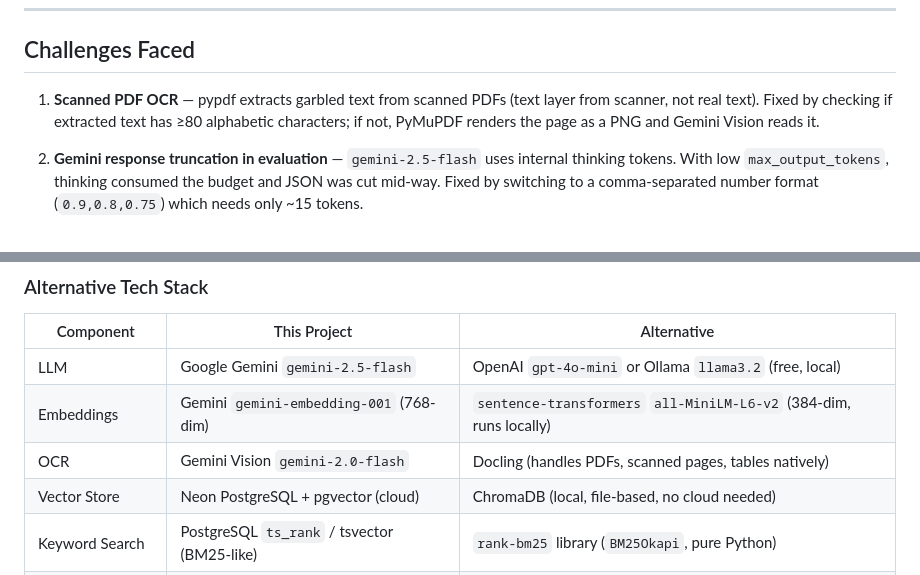
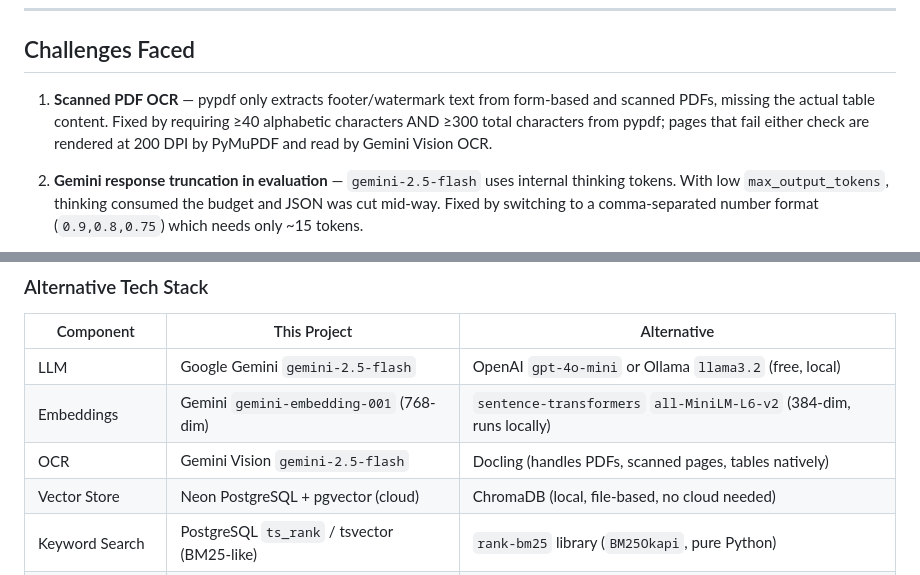
Before and after one commit to PJDEEPESH/AgenticRagMCP, a Markdown page: README.md, 2 parts joined by grey strips. Drawn GitHub-style.

```diff
--- a/README.md
+++ b/README.md
@@ -299,7 +299,7 @@ Meets the assignment requirement ("You can implement MCP using in-memory messagi
 
 ## Challenges Faced
 
-1. **Scanned PDF OCR** — pypdf extracts garbled text from scanned PDFs (text layer from scanner, not real text). Fixed by checking if extracted text has ≥80 alphabetic characters; if not, PyMuPDF renders the page as a PNG and Gemini Vision reads it.
+1. **Scanned PDF OCR** — pypdf only extracts footer/watermark text from form-based and scanned PDFs, missing the actual table content. Fixed by requiring ≥40 alphabetic characters AND ≥300 total characters from pypdf; pages that fail either check are rendered at 200 DPI by PyMuPDF and read by Gemini Vision OCR.
 
 2. **Gemini response truncation in evaluation** — `gemini-2.5-flash` uses internal thinking tokens. With low `max_output_tokens`, thinking consumed the budget and JSON was cut mid-way. Fixed by switching to a comma-separated number format (`0.9,0.8,0.75`) which needs only ~15 tokens.
 
@@ -350,7 +350,7 @@ EvaluationAgent  →  RAGAS library (faithfulness / relevancy / precision)
 |-----------|-------------|-------------|
 | LLM | Google Gemini `gemini-2.5-flash` | OpenAI `gpt-4o-mini` or Ollama `llama3.2` (free, local) |
 | Embeddings | Gemini `gemini-embedding-001` (768-dim) | `sentence-transformers` `all-MiniLM-L6-v2` (384-dim, runs locally) |
-| OCR | Gemini Vision `gemini-2.0-flash` | Docling (handles PDFs, scanned pages, tables natively) |
+| OCR | Gemini Vision `gemini-2.5-flash` | Docling (handles PDFs, scanned pages, tables natively) |
 | Vector Store | Neon PostgreSQL + pgvector (cloud) | ChromaDB (local, file-based, no cloud needed) |
 | Keyword Search | PostgreSQL `ts_rank` / tsvector (BM25-like) | `rank-bm25` library (`BM25Okapi`, pure Python) |
 | Reranker | Gemini re-orders top-K via prompt | `cross-encoder/ms-marco-MiniLM-L-6-v2` (local, HuggingFace) |
```
Also changed, not shown: other parts of README.md (+3 -3 lines).
